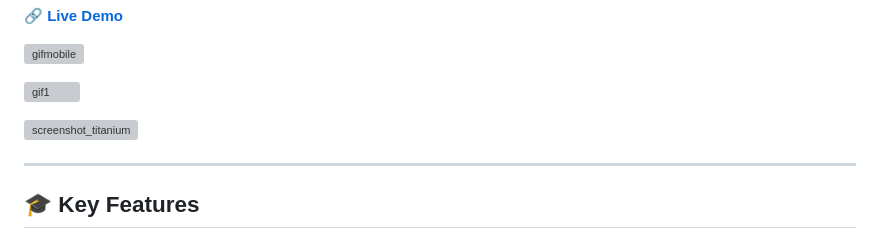
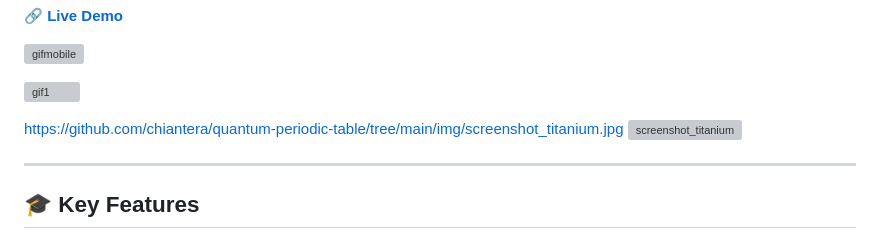
Before and after one commit to chiantera/quantum-periodic-table, a Markdown page: README.md, the part around the change. GitHub-like rendering; grey boxes are pictures that could not be loaded.

```diff
--- a/README.md
+++ b/README.md
@@ -21,7 +21,7 @@ Unlike standard periodic tables that display static text, this tool renders the
 
 
 
-
+https://github.com/chiantera/quantum-periodic-table/tree/main/img/screenshot_titanium.jpg
 ![screenshot_titanium](https://github.com/user-attachments/assets/470cc424-43cd-489d-8290-d1c776ecb1ea)
 
 ---
```
